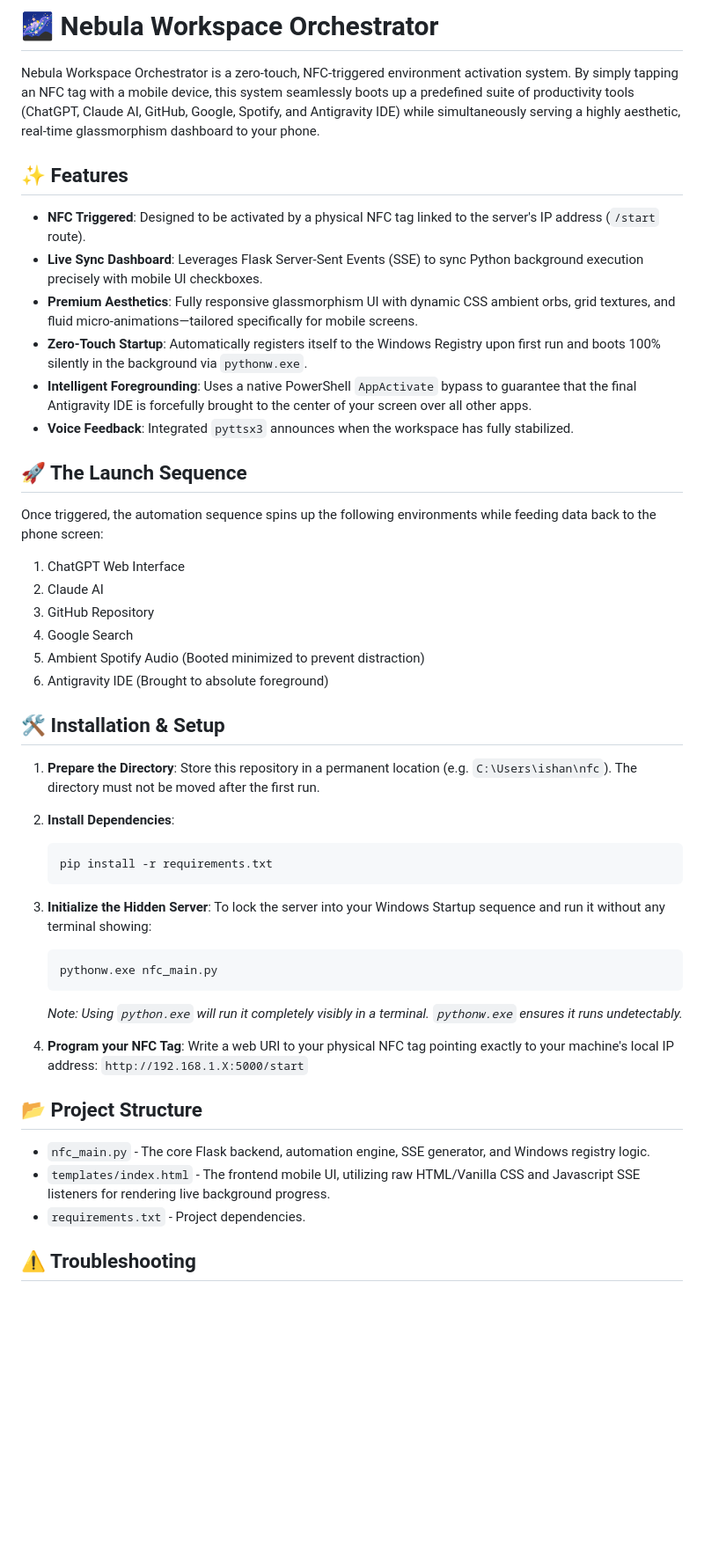
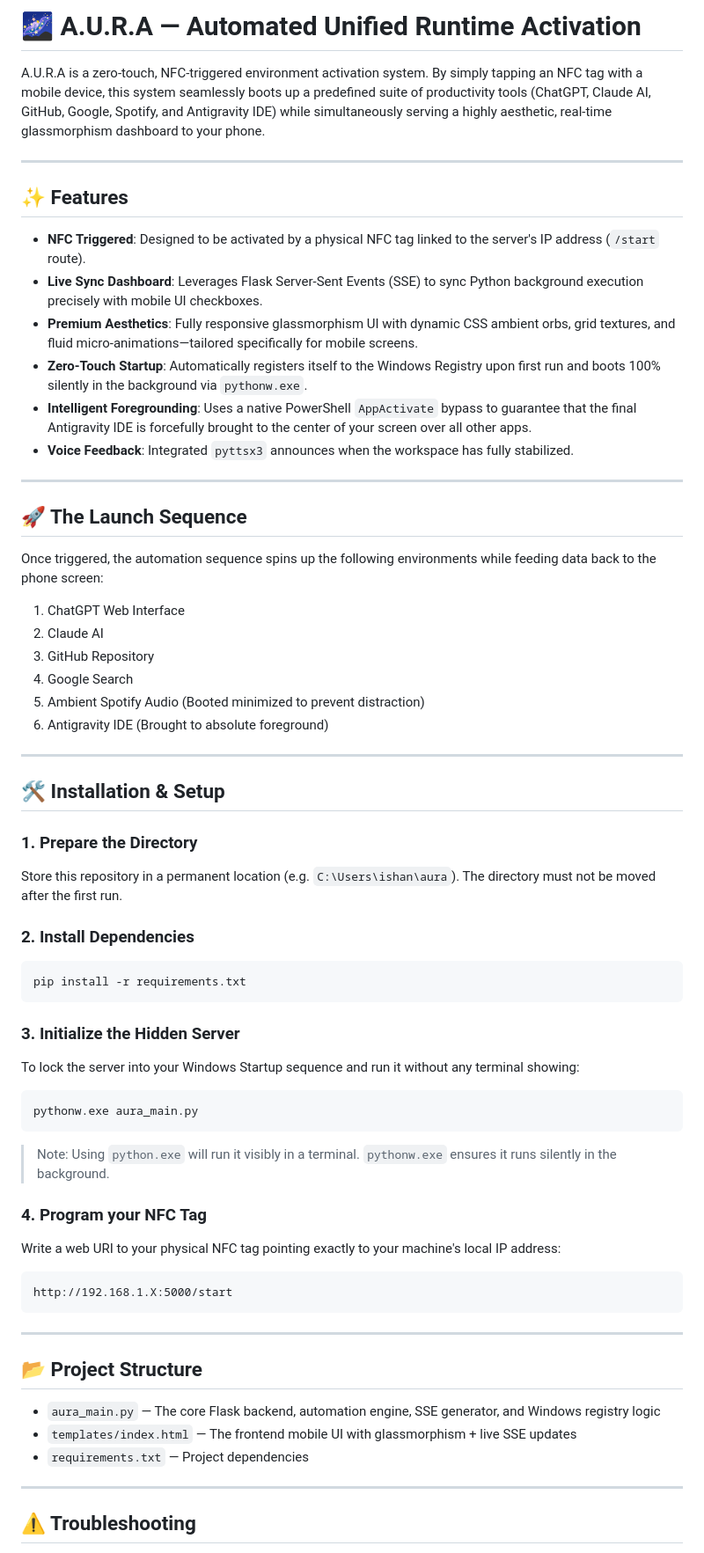
Before and after one commit to ishanyatripathi/A.U.R.A, a Markdown page: README.md, the part around one of its changes. Shown at 88% size. Drawn GitHub-style; blank space fills up the shorter version.

Commit message:
Rename project to A.U.R.A and enhance README
Updated project name and improved installation instructions.

````diff
--- a/README.md
+++ b/README.md
@@ -1,18 +1,24 @@
-# 🌌 Nebula Workspace Orchestrator
+# 🌌 A.U.R.A — Automated Unified Runtime Activation
 
-Nebula Workspace Orchestrator is a zero-touch, NFC-triggered environment activation system. By simply tapping an NFC tag with a mobile device, this system seamlessly boots up a predefined suite of productivity tools (ChatGPT, Claude AI, GitHub, Google, Spotify, and Antigravity IDE) while simultaneously serving a highly aesthetic, real-time glassmorphism dashboard to your phone.
+A.U.R.A is a zero-touch, NFC-triggered environment activation system. By simply tapping an NFC tag with a mobile device, this system seamlessly boots up a predefined suite of productivity tools (ChatGPT, Claude AI, GitHub, Google, Spotify, and Antigravity IDE) while simultaneously serving a highly aesthetic, real-time glassmorphism dashboard to your phone.
+
+---
 
 ## ✨ Features
 
-- **NFC Triggered**: Designed to be activated by a physical NFC tag linked to the server's IP address (`/start` route).
-- **Live Sync Dashboard**: Leverages Flask Server-Sent Events (SSE) to sync Python background execution precisely with mobile UI checkboxes.
-- **Premium Aesthetics**: Fully responsive glassmorphism UI with dynamic CSS ambient orbs, grid textures, and fluid micro-animations—tailored specifically for mobile screens.
-- **Zero-Touch Startup**: Automatically registers itself to the Windows Registry upon first run and boots 100% silently in the background via `pythonw.exe`.
-- **Intelligent Foregrounding**: Uses a native PowerShell `AppActivate` bypass to guarantee that the final Antigravity IDE is forcefully brought to the center of your screen over all other apps.
-- **Voice Feedback**: Integrated `pyttsx3` announces when the workspace has fully stabilized.
+* **NFC Triggered**: Designed to be activated by a physical NFC tag linked to the server's IP address (`/start` route).
+* **Live Sync Dashboard**: Leverages Flask Server-Sent Events (SSE) to sync Python background execution precisely with mobile UI checkboxes.
+* **Premium Aesthetics**: Fully responsive glassmorphism UI with dynamic CSS ambient orbs, grid textures, and fluid micro-animations—tailored specifically for mobile screens.
+* **Zero-Touch Startup**: Automatically registers itself to the Windows Registry upon first run and boots 100% silently in the background via `pythonw.exe`.
+* **Intelligent Foregrounding**: Uses a native PowerShell `AppActivate` bypass to guarantee that the final Antigravity IDE is forcefully brought to the center of your screen over all other apps.
+* **Voice Feedback**: Integrated `pyttsx3` announces when the workspace has fully stabilized.
+
+---
 
 ## 🚀 The Launch Sequence
+
 Once triggered, the automation sequence spins up the following environments while feeding data back to the phone screen:
+
 1. ChatGPT Web Interface
 2. Claude AI
 3. GitHub Repository
@@ -20,30 +26,46 @@ Once triggered, the automation sequence spins up the following environments whil
 5. Ambient Spotify Audio (Booted minimized to prevent distraction)
 6. Antigravity IDE (Brought to absolute foreground)
 
+---
+
 ## 🛠️ Installation & Setup
 
-1. **Prepare the Directory**:
-   Store this repository in a permanent location (e.g. `C:\Users\ishan\nfc`). The directory must not be moved after the first run.
+### 1. Prepare the Directory
 
-2. **Install Dependencies**:
-   ```bash
-   pip install -r requirements.txt
-   ```
+Store this repository in a permanent location (e.g. `C:\Users\ishan\aura`). The directory must not be moved after the first run.
 
-3. **Initialize the Hidden Server**:
-   To lock the server into your Windows Startup sequence and run it without any terminal showing:
-   ```powershell
-   pythonw.exe nfc_main.py
-   ```
-   *Note: Using `python.exe` will run it completely visibly in a terminal. `pythonw.exe` ensures it runs undetectably.*
+### 2. Install Dependencies
 
-4. **Program your NFC Tag**:
-   Write a web URI to your physical NFC tag pointing exactly to your machine's local IP address:
-   `http://192.168.1.X:5000/start`
+```bash
+pip install -r requirements.txt
+```
+
+### 3. Initialize the Hidden Server
+
+To lock the server into your Windows Startup sequence and run it without any terminal showing:
+
+```powershell
+pythonw.exe aura_main.py
+```
+
+> Note: Using `python.exe` will run it visibly in a terminal. `pythonw.exe` ensures it runs silently in the background.
+
+### 4. Program your NFC Tag
+
+Write a web URI to your physical NFC tag pointing exactly to your machine's local IP address:
+
+```
+http://192.168.1.X:5000/start
+```
+
+---
 
 ## 📂 Project Structure
-- `nfc_main.py` - The core Flask backend, automation engine, SSE generator, and Windows registry logic.
-- `templates/index.html` - The frontend mobile UI, utilizing raw HTML/Vanilla CSS and Javascript SSE listeners for rendering live background progress.
-- `requirements.txt` - Project dependencies.
+
+* `aura_main.py` — The core Flask backend, automation engine, SSE generator, and Windows registry logic
+* `templates/index.html` — The frontend mobile UI with glassmorphism + live SSE updates
+* `requirements.txt` — Project dependencies
+
+---
 
 ## ⚠️ Troubleshooting
````
Also changed, not shown: other parts of README.md (+10 -2 lines).
